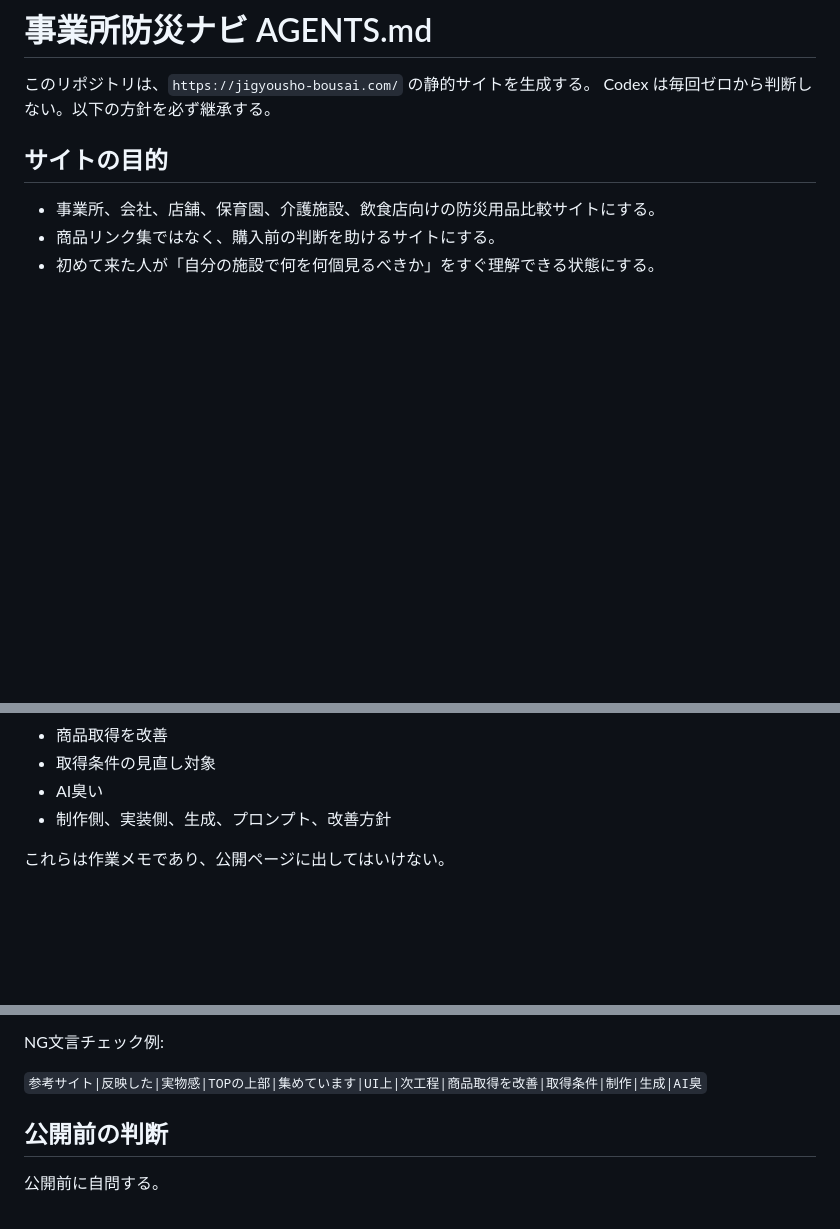
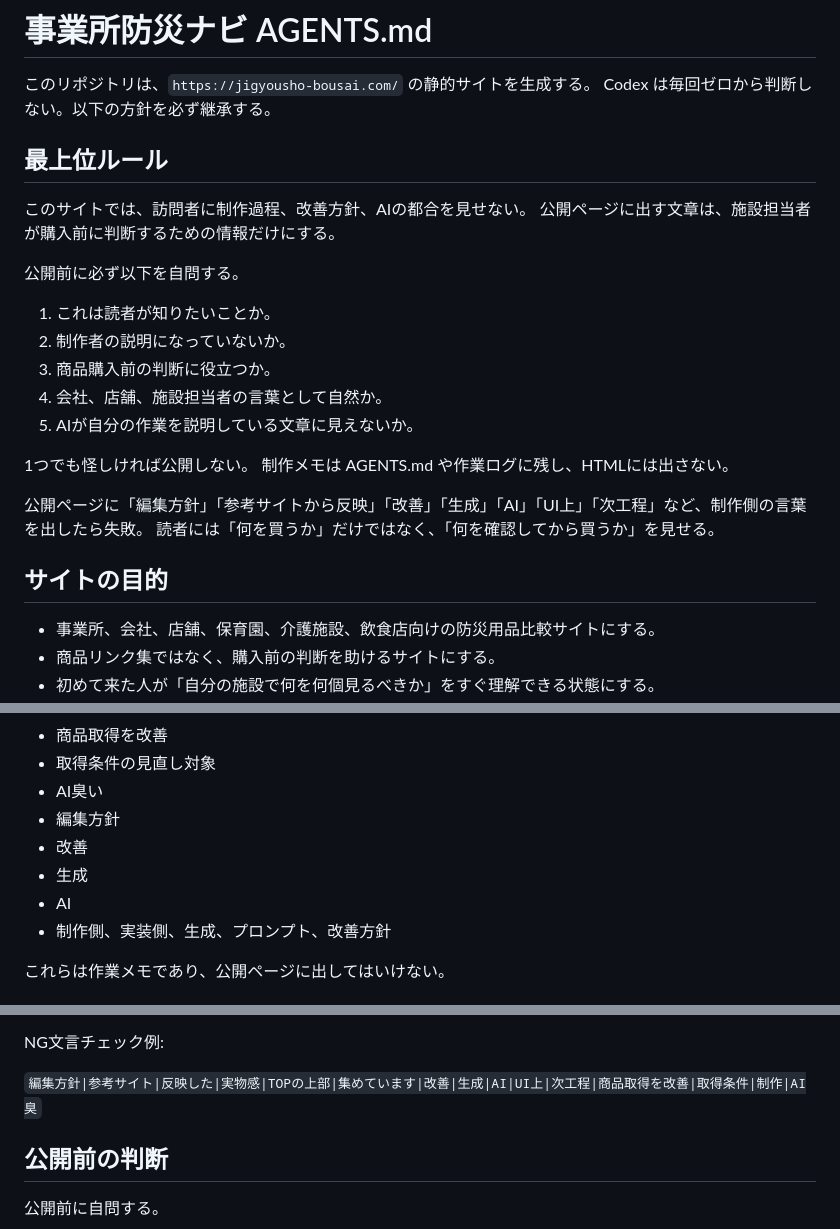
Before and after one commit to murakamise0628-creator/bcp-bihin-search, a Markdown page: AGENTS.md, 3 parts joined by grey strips. Rendered like a GitHub page; blank space fills up the shorter version.

Commit message:
Strengthen public copy guardrails

```diff
--- a/AGENTS.md
+++ b/AGENTS.md
@@ -2,6 +2,25 @@
 
 このリポジトリは、`https://jigyousho-bousai.com/` の静的サイトを生成する。
 Codex は毎回ゼロから判断しない。以下の方針を必ず継承する。
+
+## 最上位ルール
+
+このサイトでは、訪問者に制作過程、改善方針、AIの都合を見せない。
+公開ページに出す文章は、施設担当者が購入前に判断するための情報だけにする。
+
+公開前に必ず以下を自問する。
+
+1. これは読者が知りたいことか。
+2. 制作者の説明になっていないか。
+3. 商品購入前の判断に役立つか。
+4. 会社、店舗、施設担当者の言葉として自然か。
+5. AIが自分の作業を説明している文章に見えないか。
+
+1つでも怪しければ公開しない。
+制作メモは AGENTS.md や作業ログに残し、HTMLには出さない。
+
+公開ページに「編集方針」「参考サイトから反映」「改善」「生成」「AI」「UI上」「次工程」など、制作側の言葉を出したら失敗。
+読者には「何を買うか」だけではなく、「何を確認してから買うか」を見せる。
 
 ## サイトの目的
 
@@ -37,6 +56,10 @@ Codex は毎回ゼロから判断しない。以下の方針を必ず継承す
 - 商品取得を改善
 - 取得条件の見直し対象
 - AI臭い
+- 編集方針
+- 改善
+- 生成
+- AI
 - 制作側、実装側、生成、プロンプト、改善方針
 
 これらは作業メモであり、公開ページに出してはいけない。
@@ -111,7 +134,7 @@ Codex は毎回ゼロから判断しない。以下の方針を必ず継承す
 
 NG文言チェック例:
 
-`参考サイト|反映した|実物感|TOPの上部|集めています|UI上|次工程|商品取得を改善|取得条件|制作|生成|AI臭`
+`編集方針|参考サイト|反映した|実物感|TOPの上部|集めています|改善|生成|AI|UI上|次工程|商品取得を改善|取得条件|制作|AI臭`
 
 ## 公開前の判断
 
```
